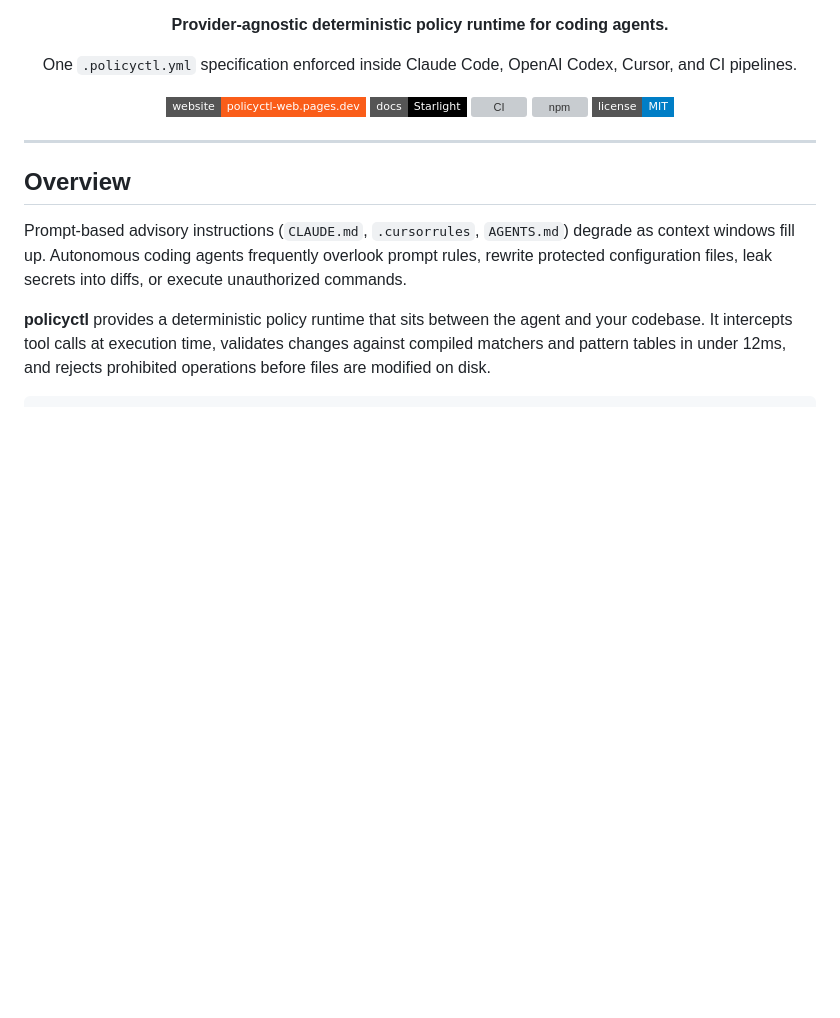
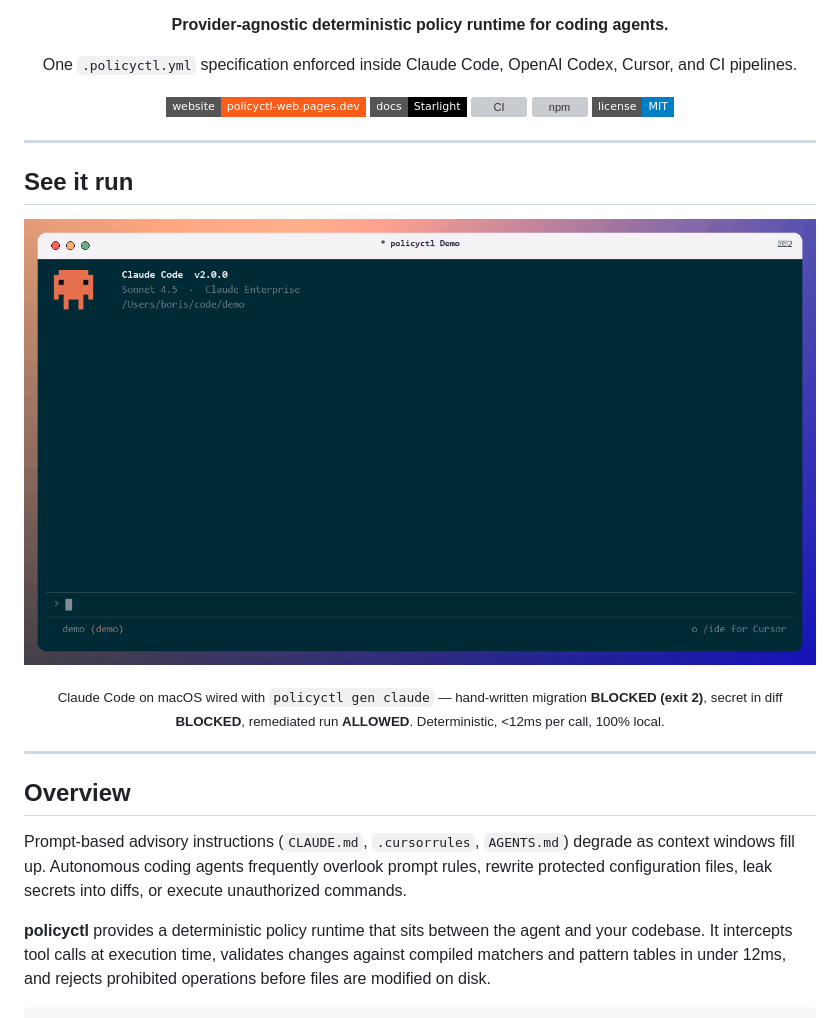
Before and after one commit to RavaniRoshan/policyctl, a Markdown page: README.md, the part around the change. Drawn GitHub-style; pictures changed too: docs/src/assets/demo.gif (added); badges without logos; blank space fills up the shorter version; grey boxes are pictures that could not be loaded.

Commit message:
docs: add Claude Code macOS demo GIF before Overview

```diff
--- a/README.md
+++ b/README.md
@@ -20,6 +20,18 @@
   <a href="https://github.com/RavaniRoshan/policyctl/actions/workflows/ci.yml"><img alt="CI" src="https://img.shields.io/github/actions/workflow/status/RavaniRoshan/policyctl/ci.yml?branch=main&style=flat-square&label=ci" /></a>
   <a href="https://www.npmjs.com/package/@policyctl/cli"><img alt="npm" src="https://img.shields.io/npm/v/@policyctl/cli?style=flat-square&color=fa5d19" /></a>
   <a href="https://github.com/RavaniRoshan/policyctl/blob/main/LICENSE"><img alt="License" src="https://img.shields.io/badge/license-MIT-blue?style=flat-square" /></a>
+</p>
+
+---
+
+## See it run
+
+<p align="center">
+  <img src="docs/src/assets/demo.gif" alt="policyctl + Claude Code on macOS: init guardrails, BLOCK hand-written migration, BLOCK leaked secret, check passes" width="1280" />
+</p>
+
+<p align="center">
+  <sub>Claude Code on macOS wired with <code>policyctl gen claude</code> — hand-written migration <b>BLOCKED (exit 2)</b>, secret in diff <b>BLOCKED</b>, remediated run <b>ALLOWED</b>. Deterministic, &lt;12ms per call, 100% local.</sub>
 </p>
 
 ---
```
